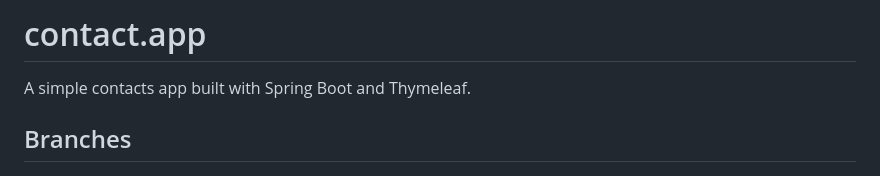
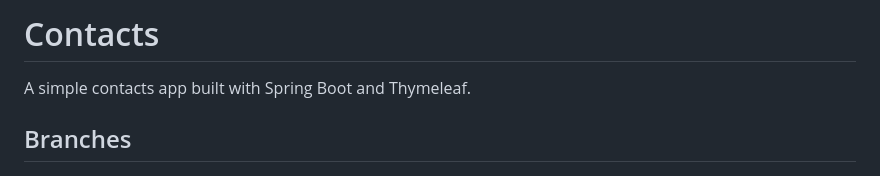
Before and after one commit to yamcodes/contact.app, a Markdown page: README.md, the part around the change. Drawn GitHub-style.

Commit message:
Update project name in README.md to "Contacts"

```diff
--- a/README.md
+++ b/README.md
@@ -1,4 +1,4 @@
-# contact.app
+# Contacts
 
 A simple contacts app built with Spring Boot and Thymeleaf.
 
```
